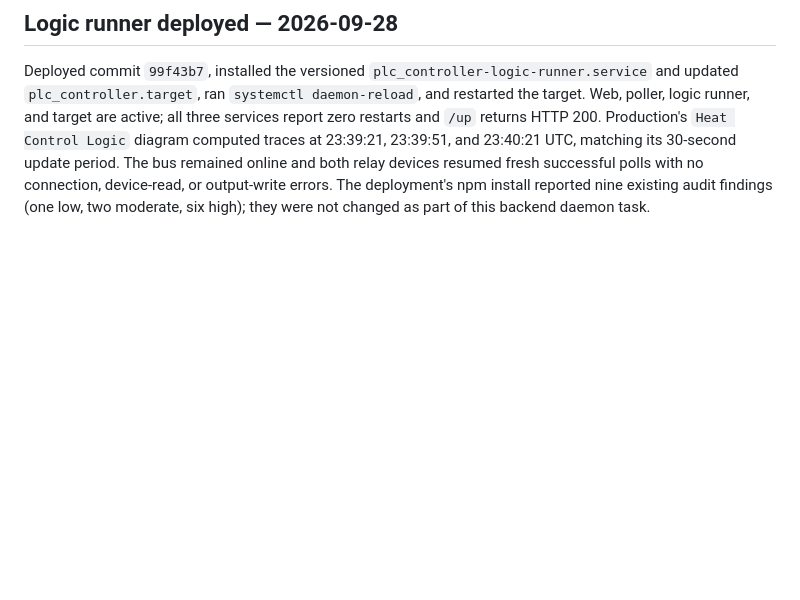
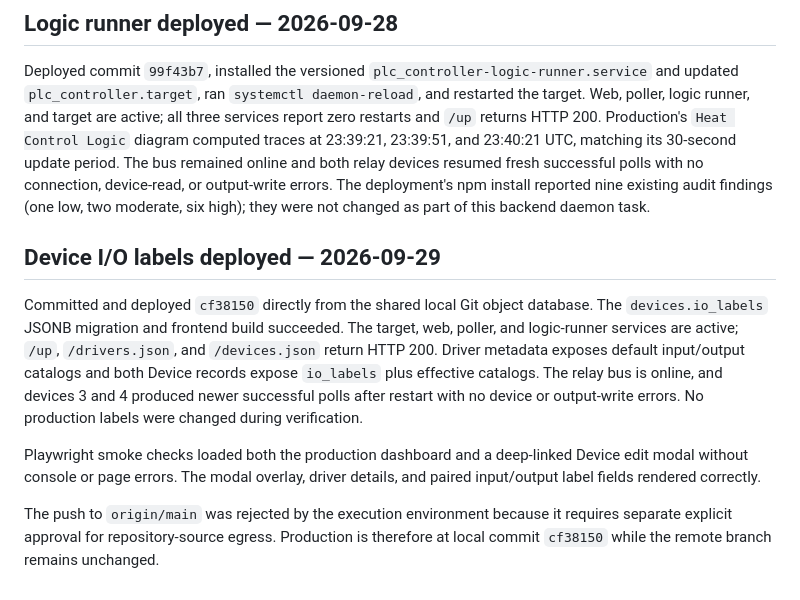
Before and after one commit to loganb/simpleplc, a Markdown page: claude/deployment.md, the part around the change. Rendered like a GitHub page; blank space fills up the shorter version.

Commit message:
Record device I/O label deployment

```diff
--- a/claude/deployment.md
+++ b/claude/deployment.md
@@ -152,3 +152,22 @@ The bus remained online and both relay devices resumed fresh successful polls
 with no connection, device-read, or output-write errors. The deployment's npm
 install reported nine existing audit findings (one low, two moderate, six high);
 they were not changed as part of this backend daemon task.
+
+## Device I/O labels deployed — 2026-09-29
+
+Committed and deployed `cf38150` directly from the shared local Git object
+database. The `devices.io_labels` JSONB migration and frontend build succeeded.
+The target, web, poller, and logic-runner services are active; `/up`,
+`/drivers.json`, and `/devices.json` return HTTP 200. Driver metadata exposes
+default input/output catalogs and both Device records expose `io_labels` plus
+effective catalogs. The relay bus is online, and devices 3 and 4 produced newer
+successful polls after restart with no device or output-write errors. No
+production labels were changed during verification.
+
+Playwright smoke checks loaded both the production dashboard and a deep-linked
+Device edit modal without console or page errors. The modal overlay, driver
+details, and paired input/output label fields rendered correctly.
+
+The push to `origin/main` was rejected by the execution environment because it
+requires separate explicit approval for repository-source egress. Production is
+therefore at local commit `cf38150` while the remote branch remains unchanged.
```
Also changed, not shown: claude/device-io-labels.md (+8 -2 lines), claude/overview.md (+4 -2 lines).
